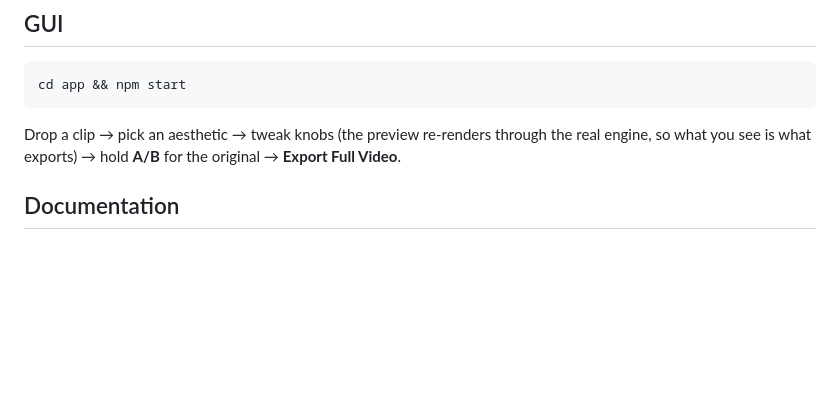
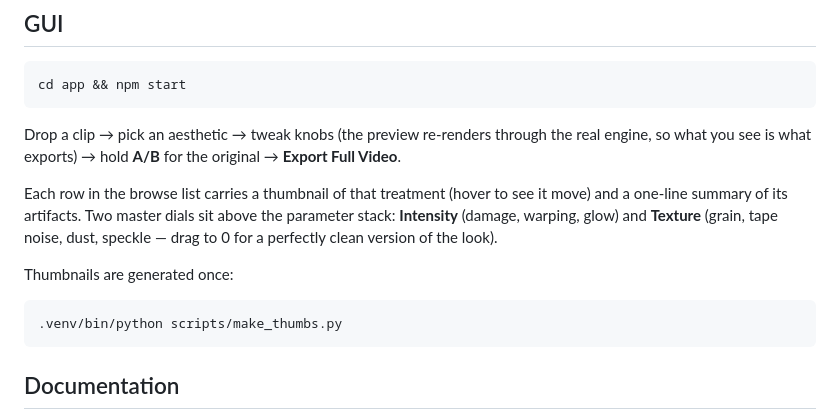
Before and after one commit to heresalexandria/aesthetician, a Markdown page: README.md, the part around the change. GitHub-like rendering; blank space fills up the shorter version.

Commit message:
README: document GUI thumbnails and the Texture dial
Co-Authored-By: Claude Fable 5 <noreply@anthropic.com>

````diff
--- a/README.md
+++ b/README.md
@@ -57,6 +57,17 @@ Drop a clip → pick an aesthetic → tweak knobs (the preview re-renders throug
 real engine, so what you see is what exports) → hold **A/B** for the original →
 **Export Full Video**.
 
+Each row in the browse list carries a thumbnail of that treatment (hover to see it
+move) and a one-line summary of its artifacts. Two master dials sit above the
+parameter stack: **Intensity** (damage, warping, glow) and **Texture** (grain,
+tape noise, dust, speckle — drag to 0 for a perfectly clean version of the look).
+
+Thumbnails are generated once:
+
+```bash
+.venv/bin/python scripts/make_thumbs.py
+```
+
 ## Documentation
 
 - [docs/usage.md](docs/usage.md) — setup and workflows
````
